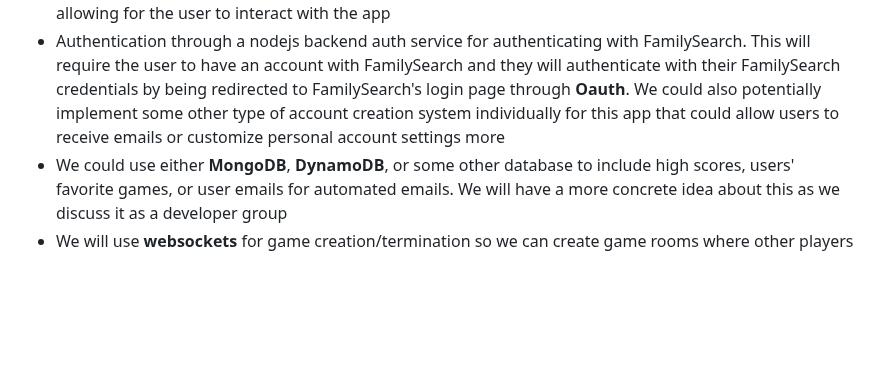
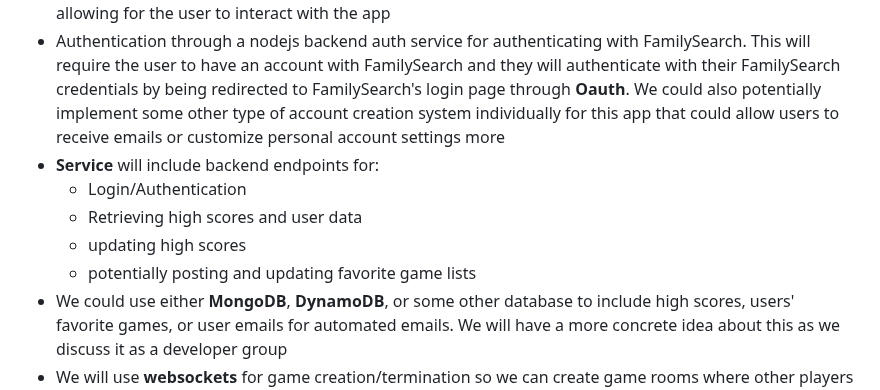
Before and after one commit to blakenp/CS260-startup-example, a Markdown page: README.md, the part around the change. GitHub-like rendering; blank space fills up the shorter version.

Commit message:
Add a bit more description about backend services/endpoints

```diff
--- a/README.md
+++ b/README.md
@@ -26,6 +26,11 @@ The idea of this application is to get more people excited about Family History
 * **CSS** will be implemented to bootstrap the app's styling and make it look good on all screen sizes
 * **Javascript** will be used a lot for the backend and frontend logic for storing state, variables, etc, and allowing for the user to interact with the app
 * Authentication through a nodejs backend auth service for authenticating with FamilySearch. This will require the user to have an account with FamilySearch and they will authenticate with their FamilySearch credentials by being redirected to FamilySearch's login page through **Oauth**. We could also potentially implement some other type of account creation system individually for this app that could allow users to receive emails or customize personal account settings more
+* **Service** will include backend endpoints for:
+    * Login/Authentication
+    * Retrieving high scores and user data
+    * updating high scores
+    * potentially posting and updating favorite game lists
 * We could use either **MongoDB**, **DynamoDB**, or some other database to include high scores, users' favorite games, or user emails for automated emails. We will have a more concrete idea about this as we discuss it as a developer group
 * We will use **websockets** for game creation/termination so we can create game rooms where other players can join and play. We may implement other features using **websockets** as well, but this will be a good starting point
 * We will most likely use **Nextjs** or **React** for the frontend, and **NodeJs/Express** for the backend. We may try and use **Rust** for the backend, but we will discuss this more as a development team
```
